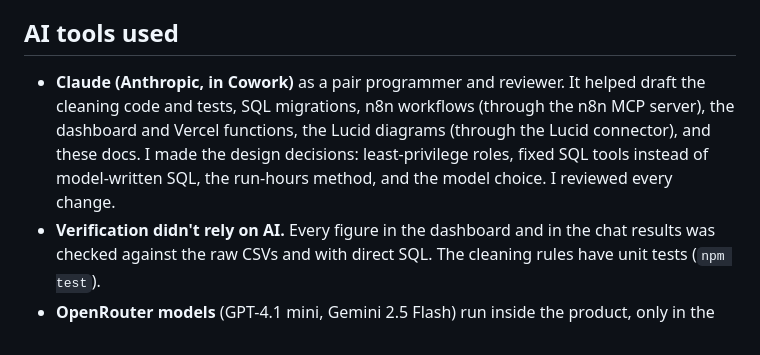
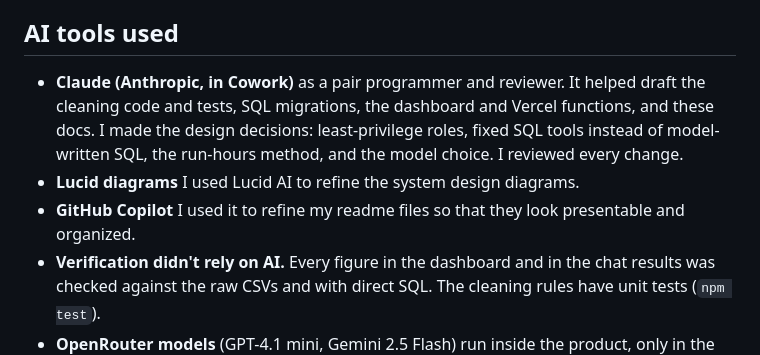
Before and after one commit to BennetDyani/applicant-starter-pack, a Markdown page: README.md, the part around the change. Rendered like a GitHub page.

Commit message:
Revise AI tools description in README
Updated AI tools section to include GitHub Copilot and refined Lucid diagrams mention.

```diff
--- a/README.md
+++ b/README.md
@@ -90,7 +90,9 @@ Cleaning code: [`pipeline/src/clean.js`](pipeline/src/clean.js). Tests: `npm tes
 
 ## AI tools used
 
-- **Claude (Anthropic, in Cowork)** as a pair programmer and reviewer. It helped draft the cleaning code and tests, SQL migrations, n8n workflows (through the n8n MCP server), the dashboard and Vercel functions, the Lucid diagrams (through the Lucid connector), and these docs. I made the design decisions: least-privilege roles, fixed SQL tools instead of model-written SQL, the run-hours method, and the model choice. I reviewed every change.
+- **Claude (Anthropic, in Cowork)** as a pair programmer and reviewer. It helped draft the cleaning code and tests, SQL migrations, the dashboard and Vercel functions, and these docs. I made the design decisions: least-privilege roles, fixed SQL tools instead of model-written SQL, the run-hours method, and the model choice. I reviewed every change.
+- **Lucid diagrams** I used Lucid AI to refine the system design diagrams.
+- **GitHub Copilot** I used it to refine my readme files so that they look presentable and organized.
 - **Verification didn't rely on AI.** Every figure in the dashboard and in the chat results was checked against the raw CSVs and with direct SQL. The cleaning rules have unit tests (`npm test`).
 - **OpenRouter models** (GPT-4.1 mini, Gemini 2.5 Flash) run inside the product, only in the chat agent.
 
```
